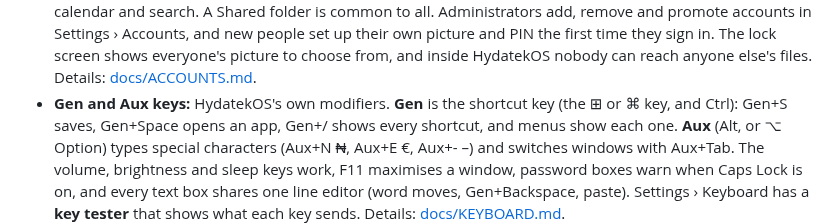
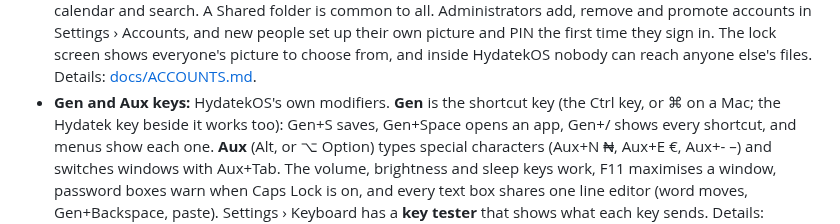
Before and after one commit to AndClaudeAI/HydatekOS, a Markdown page: README.md, the part around the change. GitHub-like rendering.

```diff
--- a/README.md
+++ b/README.md
@@ -68,7 +68,7 @@ Windows, macOS or Linux.
   The lock screen shows everyone's picture to choose from, and inside HydatekOS
   nobody can reach anyone else's files. Details: [docs/ACCOUNTS.md](docs/ACCOUNTS.md).
 - **Gen and Aux keys:** HydatekOS's own modifiers. **Gen** is the shortcut key
-  (the ⊞ or ⌘ key, and Ctrl): Gen+S saves, Gen+Space opens an app, Gen+/ shows
+  (the Ctrl key, or ⌘ on a Mac; the Hydatek key beside it works too): Gen+S saves, Gen+Space opens an app, Gen+/ shows
   every shortcut, and menus show each one. **Aux** (Alt, or ⌥ Option) types
   special characters (Aux+N ₦, Aux+E €, Aux+- –) and switches windows with
   Aux+Tab. The volume, brightness and sleep keys work, F11 maximises a window,
```
Also changed, not shown: docs/KEYBOARD.md (+13 -8 lines), docs/screenshots/keyboard-shortcuts.png, docs/screenshots/keyboard-tester.png, 9 other files.
